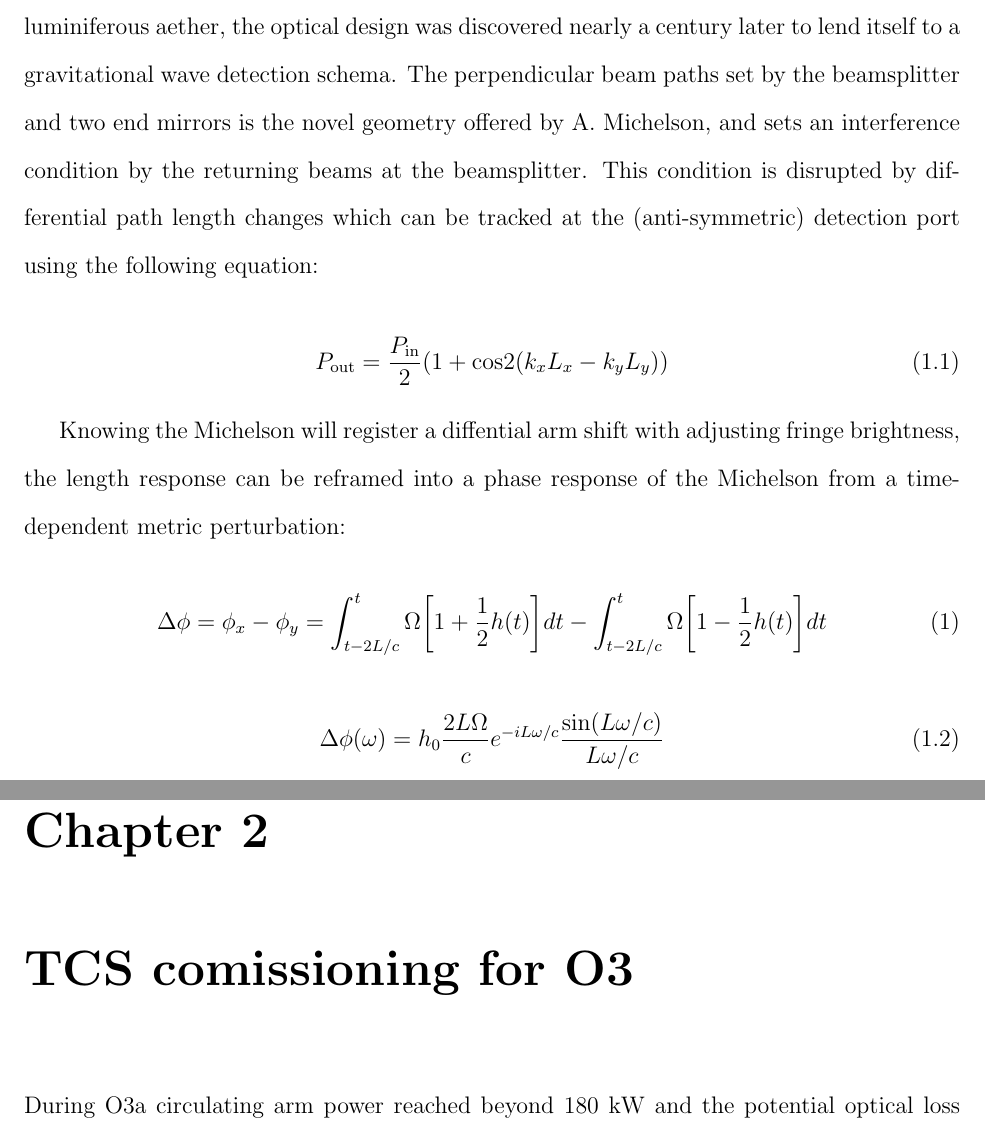
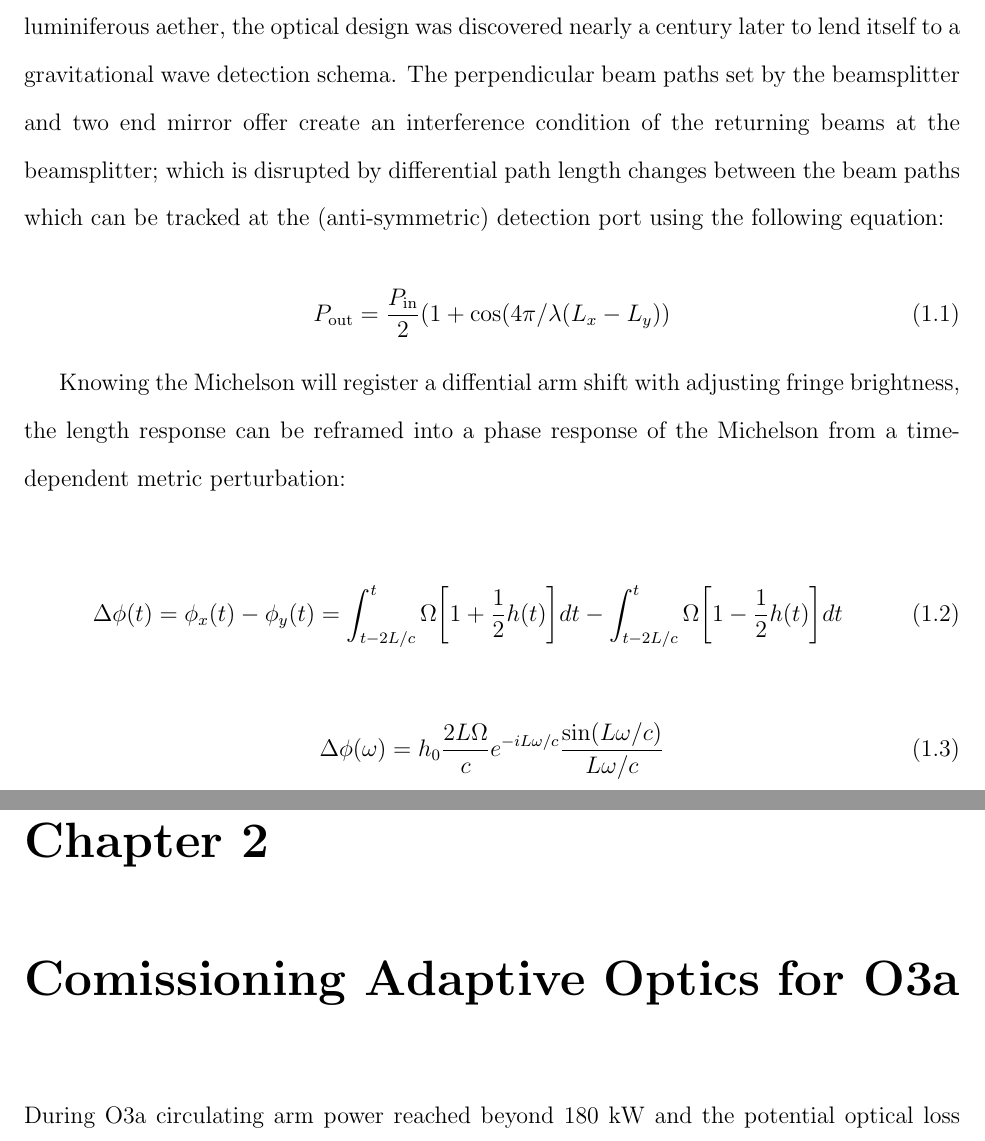
Before and after one commit to dancvan/dissertation, a LaTeX thesis (main.tex, which reads chapters/intro.tex): two parts of pages 11 and 28 of 87, joined at a grey line, cut so that both start at the same text. Compiled offline with pdfLaTeX.

Commit message:
Intro and pockels section wording change. TCS section changed to adaptive optics

```diff
--- a/chapters/intro.tex
+++ b/chapters/intro.tex
@@ -15,16 +15,16 @@ As of September 14th 2015 the LIGO detectors transitioned from the most sensitiv
 \newpage
 \section{Detector configurations}
 \subsection{Interferometry with a Michelson configuration}
-Initially used by Michelson and Morley for an experiment intended to support the existence luminiferous aether, the optical design was discovered nearly a century later to lend itself to a gravitational wave detection schema. The perpendicular beam paths set by the beamsplitter and two end mirrors is the novel geometry offered by A. Michelson, and sets an interference condition by the returning beams at the beamsplitter. This condition is disrupted by differential path length changes which can be tracked at the (anti-symmetric) detection port using the following equation:
+Initially used by Michelson and Morley for an experiment intended to support the existence luminiferous aether, the optical design was discovered nearly a century later to lend itself to a gravitational wave detection schema. The perpendicular beam paths set by the beamsplitter and two end mirror offer create an interference condition of the returning beams at the beamsplitter; which is disrupted by differential path length changes between the beam paths which can be tracked at the (anti-symmetric) detection port using the following equation:
 
 \begin{equation}
-	P_\mathrm{out} = \frac{P_\mathrm{in}}{2}(1+\mathrm{cos}2(k_x L_x -k_y L_y))
+	P_\mathrm{out} = \frac{P_\mathrm{in}}{2}(1+\mathrm{cos}( 4\pi/\lambda (L_x - L_y))
 \end{equation}
 
 Knowing the Michelson will register a diffential arm shift with adjusting fringe brightness, the length response can be reframed into a phase response of the Michelson from a time-dependent metric perturbation:
 
 \begin{equation}
-\Delta \phi = \phi_x - \phi_y =  \int_{t-2L/c}^{t} \Omega \bigg[1 + \frac{1}{2}h(t)\bigg]dt - \int_{t-2L/c}^{t} \Omega \bigg[1 - \frac{1}{2}h(t)\bigg]dt \label{eq1}\tag{1}
+\Delta \phi(t) = \phi_x(t) - \phi_y(t) =  \int_{t-2L/c}^{t} \Omega \bigg[1 + \frac{1}{2}h(t)\bigg]dt - \int_{t-2L/c}^{t} \Omega \bigg[1 - \frac{1}{2}h(t)\bigg]dt
 \end{equation}
 
 \begin{equation}
--- a/main.tex
+++ b/main.tex
@@ -103,7 +103,7 @@ I declare that
 \input{chapters/intro}
 \newpage
 
-\chapter{TCS comissioning for O3}
+\chapter{Comissioning Adaptive Optics for O3a}
 \input{chapters/hanford_tcs}
 
 \chapter{Electro-optic study of a $\protect\gaas$/$\protect\algaas$ coated mirror}
```
Also changed, not shown: chapters/pock.tex (+1 -1 lines), chapters/intro.tex (4 more changed lines), main.tex (2 more changed lines).
